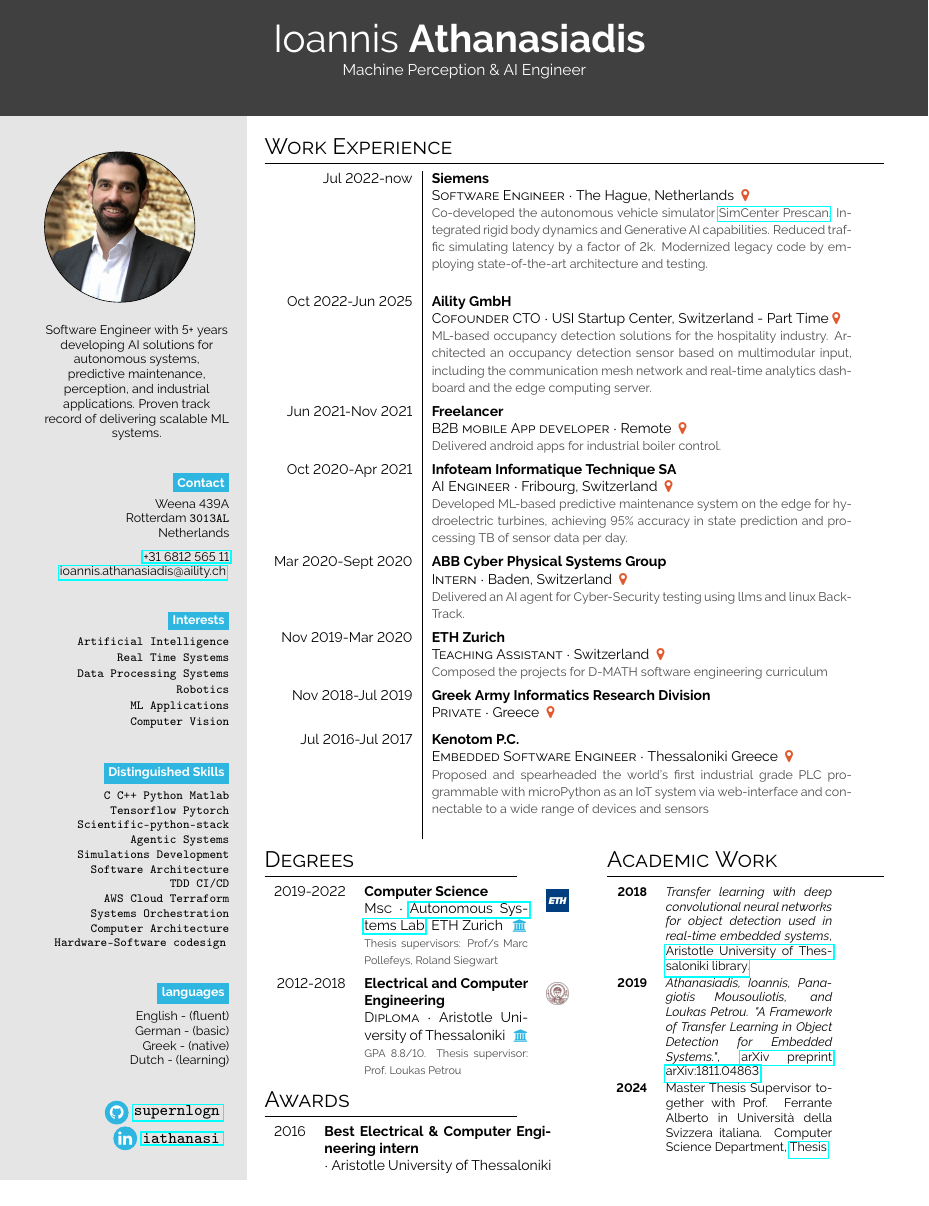
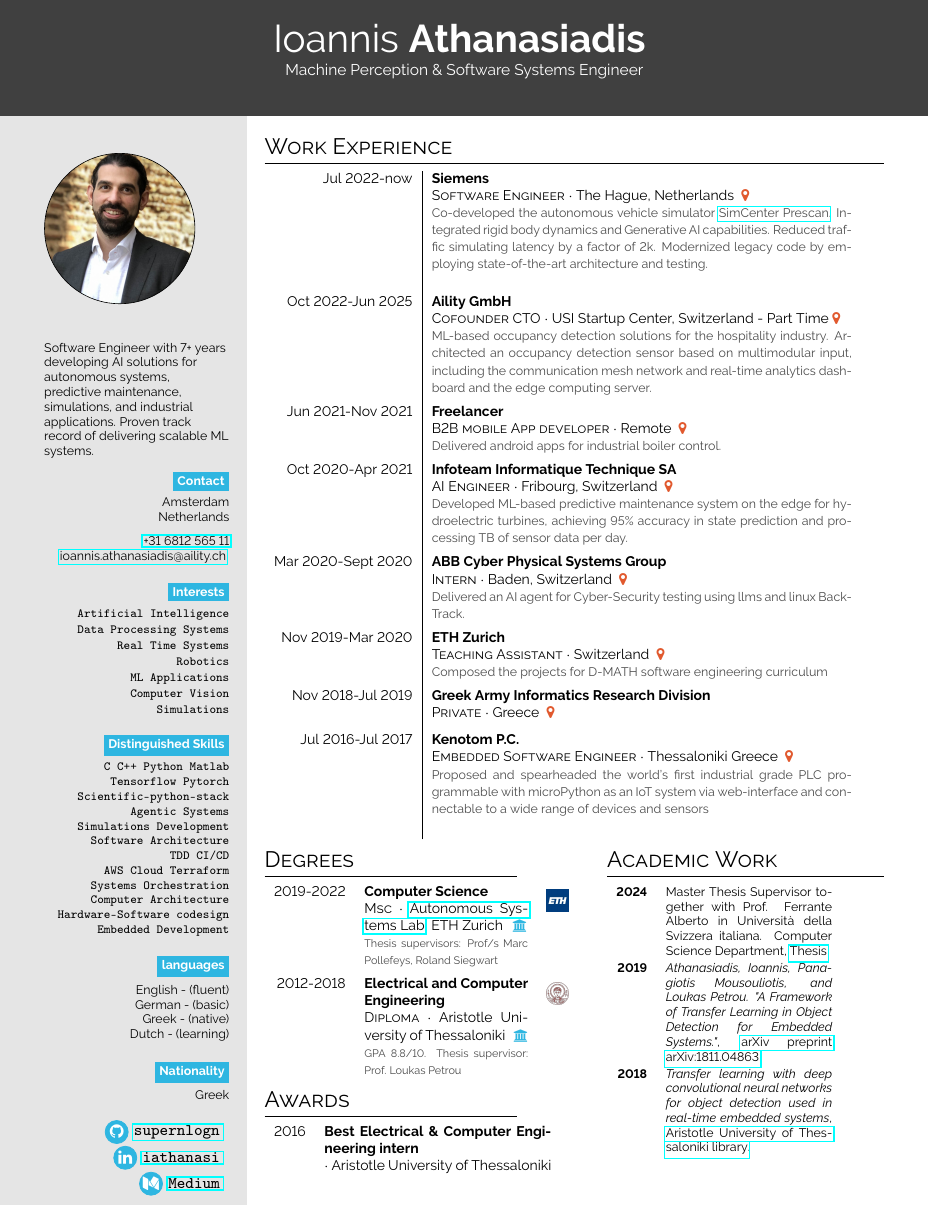
Before and after one commit to supernlogn/resume, a LaTeX document (main.tex): part of the page, cut so that both start at the same text. Compiled offline with pdfLaTeX.

Commit message:
content changes

```diff
--- a/main.tex
+++ b/main.tex
@@ -30,7 +30,7 @@
 %-------------------------------------------------------------
 
 \section*{Start}
-\simpleheader{headercolour}{Ioannis}{Athanasiadis}{Machine Perception \& AI Engineer}{white}
+\simpleheader{headercolour}{Ioannis}{Athanasiadis}{Machine Perception \& Software Systems Engineer}{white}
 
 
 
@@ -52,36 +52,31 @@
 
 \footnotesize
 {\setasidefontcolour
-\flushright
+\flushleft
 \begin{center}
     \roundpic{me.jpg}
-Software Engineer with 5+ years developing AI solutions for autonomous systems, predictive maintenance, perception, and industrial applications. Proven track record of delivering scalable ML systems.
 \end{center}
+Software Engineer with 7+ years developing AI solutions for autonomous systems, predictive maintenance, simulations, and industrial applications. Proven track record of delivering scalable ML systems.
  % at Siemens and founding successful AI startups. Expert in deep learning, computer vision, and real-time embedded systems.
-\bigskip
+\flushright
 
-\bigskip
 
 \bg{cvgreen}{white}{Contact}\\[0.5em]
 {\footnotesize
-Weena 439A\\ % Your address
-Rotterdam \texttt{3013AL}\\
+Amsterdam \\
 Netherlands\\[.2cm]
 \href{tel:+31681256511}{+31 6812 565 11}\\ % Your phone number
 \href{mailto:ioannis.athanasiadis@aility.ch}{ioannis.athanasiadis@aility.ch}} % Your email address
 \bigskip
 
-\bigskip
-
 \bg{cvgreen}{white}{Interests}\\[0.5em]
 \texttt{Artificial Intelligence}\\[0.1em]
+\texttt{Data Processing Systems}\\[0.1em]
 \texttt{Real Time Systems}\\[0.1em]
-\texttt{Data Processing Systems}\\[0.1em]
 \texttt{Robotics}\\[0.1em]
 \texttt{ML Applications}\\[0.1em]
 \texttt{Computer Vision}\\[0.1em]
-\bigskip
-
+\texttt{Simulations}\\[0.1em]
 \bigskip
 
 \bg{cvgreen}{white}{Distinguished Skills}\\[0.5em]
@@ -94,9 +89,8 @@ Netherlands\\[.2cm]
 \texttt{AWS Cloud Terraform}\\
 \texttt{Systems Orchestration}\\
 \texttt{Computer Architecture}\\
-\texttt{Hardware-Software codesign}
-\bigskip
-
+\texttt{Hardware-Software codesign}\\
+\texttt{Embedded Development}\\
 \bigskip
 
 \bg{cvgreen}{white}{languages} \\[0.5em]
@@ -106,10 +100,14 @@ Greek - (native)\\
 Dutch - (learning)\\
 \bigskip
 
+\bg{cvgreen}{white}{Nationality} \\[0.5em]
+Greek
+
 \bigskip
 
 \infobubble{\faGithub}{cvgreen}{white}{\href{https://github.com/supernlogn}{supernlogn}}\\
 \infobubble{\faLinkedin}{cvgreen}{white}{\href{https://www.linkedin.com/in/iathanasi}{iathanasi}}\\
+\infobubble{\faMedium}{cvgreen}{white}{\href{https://medium.com/@ath.ioannis94}{Medium}}\\
 % \infobubble{\faGlobe}{cvgreen}{white}{\href{https://drive.google.com/file/d/1nYNJdjk7uiycx1XPhOFVveEBxAi25FOH/view}{complete CV}}
 
 \phantom{turn the page}
@@ -155,9 +153,9 @@ Dutch - (learning)\\
 \begin{minipage}[t]{0.33\textwidth}
 \section*{Academic Work}
 \begin{tabular}{>{\footnotesize\bfseries}r >{\footnotesize}p{0.6\textwidth}}
-    2018 & \emph{Transfer learning with deep convolutional neural networks for object detection used in real-time embedded systems}, \href{http://ikee.lib.auth.gr/record/298865}{Aristotle University of Thessaloniki library}. \\
+    2024 & Master Thesis Supervisor together with Prof. Ferrante Alberto in Università della Svizzera italiana. Computer Science Department, \href{https://thesis.bul.sbu.usi.ch/theses/2325-2324Altrichter/pdf?1730794488}{Thesis} \\
     2019 & \emph{Athanasiadis, Ioannis, Panagiotis Mousouliotis, and Loukas Petrou. "A Framework of Transfer Learning in Object Detection for Embedded Systems."}, \href{https://arxiv.org/abs/1811.04863}{arXiv preprint arXiv:1811.04863} \\
-    2024 & Master Thesis Supervisor together with Prof. Ferrante Alberto in Università della Svizzera italiana. Computer Science Department, \href{https://thesis.bul.sbu.usi.ch/theses/2325-2324Altrichter/pdf?1730794488}{Thesis}
+    2018 & \emph{Transfer learning with deep convolutional neural networks for object detection used in real-time embedded systems}, \href{http://ikee.lib.auth.gr/record/298865}{Aristotle University of Thessaloniki library}.
 \end{tabular}
 \end{minipage}
 
```
